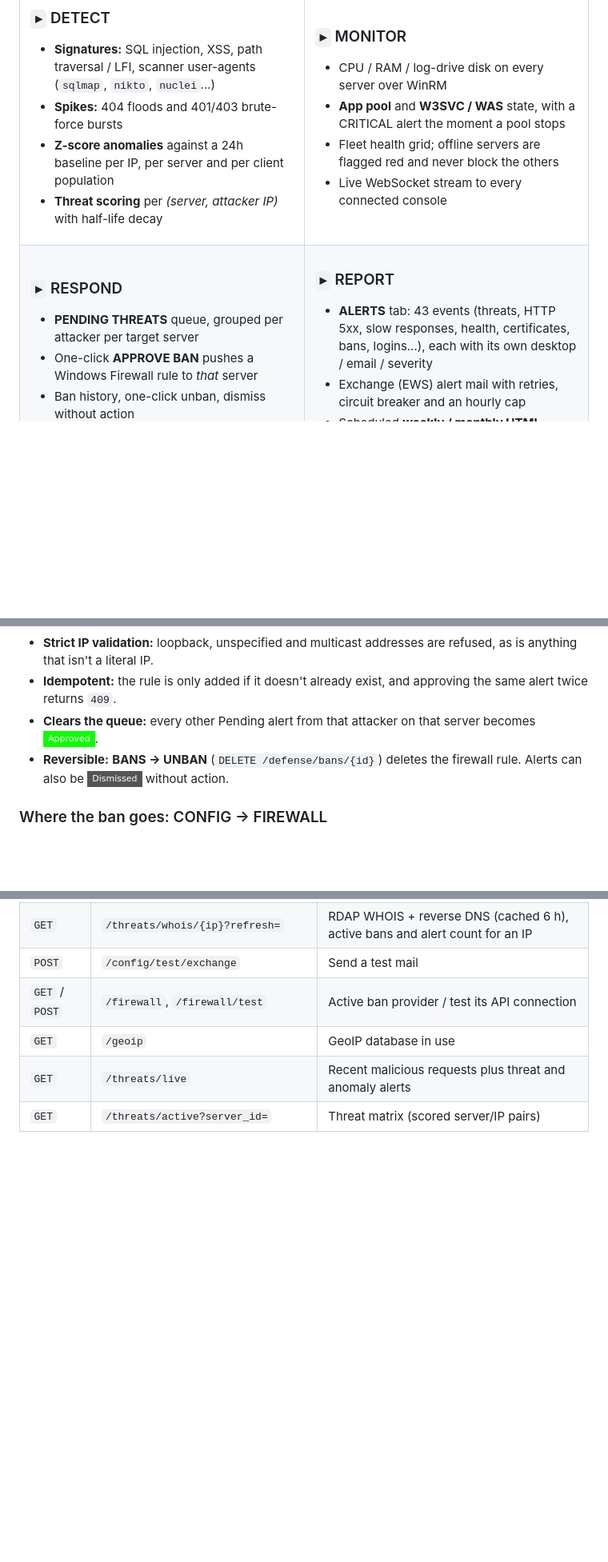
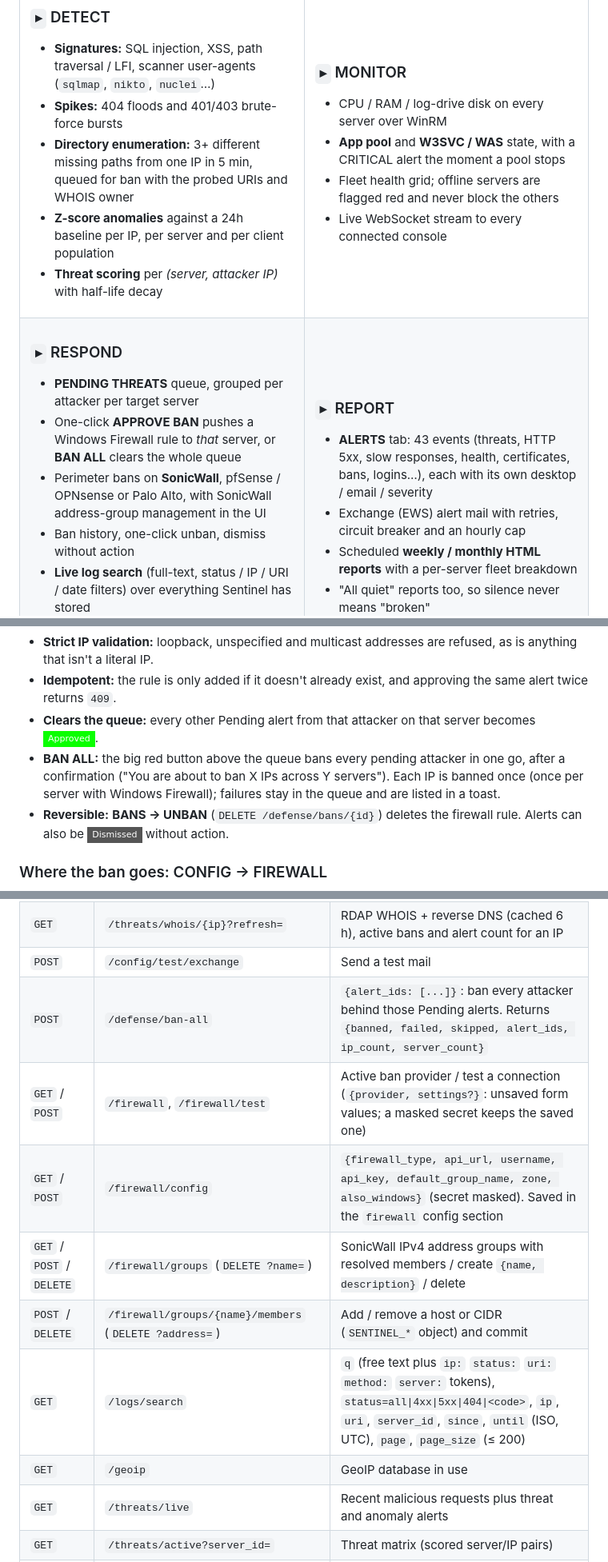
Before and after one commit to DenverChess/IIS-Command-Center, a Markdown page: README.md, 3 parts joined by grey strips. Shown at 80% size. GitHub-like rendering; folded sections open; badges without logos; blank space fills up the shorter version.

```diff
--- a/README.md
+++ b/README.md
@@ -50,6 +50,7 @@ backoff **while the rest of the fleet keeps streaming**.
 ### `▸` DETECT
 - **Signatures:** SQL injection, XSS, path traversal / LFI, scanner user-agents (`sqlmap`, `nikto`, `nuclei`…)
 - **Spikes:** 404 floods and 401/403 brute-force bursts
+- **Directory enumeration:** 3+ different missing paths from one IP in 5 min, queued for ban with the probed URIs and WHOIS owner
 - **Z-score anomalies** against a 24h baseline per IP, per server and per client population
 - **Threat scoring** per *(server, attacker IP)* with half-life decay
 
@@ -69,8 +70,10 @@ backoff **while the rest of the fleet keeps streaming**.
 
 ### `▸` RESPOND
 - **PENDING THREATS** queue, grouped per attacker per target server
-- One-click **APPROVE BAN** pushes a Windows Firewall rule to *that* server
+- One-click **APPROVE BAN** pushes a Windows Firewall rule to *that* server, or **BAN ALL** clears the whole queue
+- Perimeter bans on **SonicWall**, pfSense / OPNsense or Palo Alto, with SonicWall address-group management in the UI
 - Ban history, one-click unban, dismiss without action
+- **Live log search** (full-text, status / IP / URI / date filters) over everything Sentinel has stored
 - Click any IP for **WHOIS / IP intel**: owner, network, abuse contact, reverse DNS, its request history, ban on any server
 - Nothing is ever blocked automatically: a human always approves
 
@@ -247,6 +250,9 @@ netsh advfirewall firewall add rule name="SENTINEL BAN: <ip>" dir=in action=bloc
 - **Strict IP validation:** loopback, unspecified and multicast addresses are refused, as is anything that isn't a literal IP.
 - **Idempotent:** the rule is only added if it doesn't already exist, and approving the same alert twice returns `409`.
 - **Clears the queue:** every other Pending alert from that attacker on that server becomes ![Approved](https://img.shields.io/badge/-Approved-0aff00?style=flat-square&labelColor=050505).
+- **BAN ALL:** the big red button above the queue bans every pending attacker in one go, after a confirmation
+  ("You are about to ban X IPs across Y servers"). Each IP is banned once (once per server with Windows Firewall);
+  failures stay in the queue and are listed in a toast.
 - **Reversible:** **BANS → UNBAN** (`DELETE /defense/bans/{id}`) deletes the firewall rule. Alerts can also be ![Dismissed](https://img.shields.io/badge/-Dismissed-555555?style=flat-square&labelColor=050505) without action.
 
 ### Where the ban goes: CONFIG → FIREWALL
@@ -496,7 +526,12 @@ Every log line, health sample, threat and alert pushed over the WebSocket carrie
 | `POST` | `/alerts/test` | `{desktop, email, severity}`: raise a test notification and optionally send a test email |
 | `GET` | `/threats/whois/{ip}?refresh=` | RDAP WHOIS + reverse DNS (cached 6 h), active bans and alert count for an IP |
 | `POST` | `/config/test/exchange` | Send a test mail |
-| `GET` / `POST` | `/firewall`, `/firewall/test` | Active ban provider / test its API connection |
+| `POST` | `/defense/ban-all` | `{alert_ids: [...]}`: ban every attacker behind those Pending alerts. Returns `{banned, failed, skipped, alert_ids, ip_count, server_count}` |
+| `GET` / `POST` | `/firewall`, `/firewall/test` | Active ban provider / test a connection (`{provider, settings?}`: unsaved form values; a masked secret keeps the saved one) |
+| `GET` / `POST` | `/firewall/config` | `{firewall_type, api_url, username, api_key, default_group_name, zone, also_windows}` (secret masked). Saved in the `firewall` config section |
+| `GET` / `POST` / `DELETE` | `/firewall/groups` (`DELETE ?name=`) | SonicWall IPv4 address groups with resolved members / create `{name, description}` / delete |
+| `POST` / `DELETE` | `/firewall/groups/{name}/members` (`DELETE ?address=`) | Add / remove a host or CIDR (`SENTINEL_*` object) and commit |
+| `GET` | `/logs/search` | `q` (free text plus `ip:` `status:` `uri:` `method:` `server:` tokens), `status=all\|4xx\|5xx\|404\|<code>`, `ip`, `uri`, `server_id`, `since`, `until` (ISO, UTC), `page`, `page_size` (≤ 200) |
 | `GET` | `/geoip` | GeoIP database in use |
 | `GET` | `/threats/live` | Recent malicious requests plus threat and anomaly alerts |
 | `GET` | `/threats/active?server_id=` | Threat matrix (scored server/IP pairs) |
```
Also changed, not shown: other parts of README.md (+39 -5 lines).
